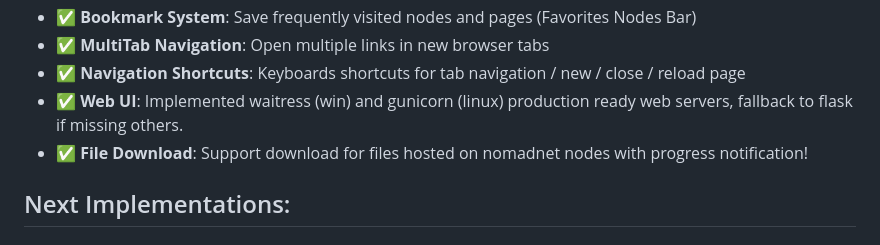
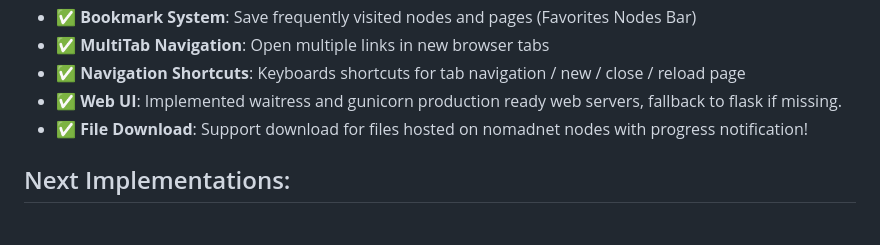
Before and after one commit to fr33n0w/rBrowser, a Markdown page: README.md, the part around the change. Rendered like a GitHub page.

Commit message:
Updated and corrected readme

```diff
--- a/README.md
+++ b/README.md
@@ -113,7 +113,7 @@ This browser automatically discovers NomadNet nodes through network announces an
 - ✅ **Bookmark System**: Save frequently visited nodes and pages (Favorites Nodes Bar)
 - ✅ **MultiTab Navigation**: Open multiple links in new browser tabs
 - ✅ **Navigation Shortcuts**: Keyboards shortcuts for tab navigation / new / close / reload page
-- ✅ **Web UI**: Implemented waitress (win) and gunicorn (linux) production ready web servers, fallback to flask if missing others.
+- ✅ **Web UI**: Implemented waitress and gunicorn production ready web servers, fallback to flask if missing.
 - ✅ **File Download**: Support download for files hosted on nomadnet nodes with progress notification!
 
 ## Next Implementations:
```
